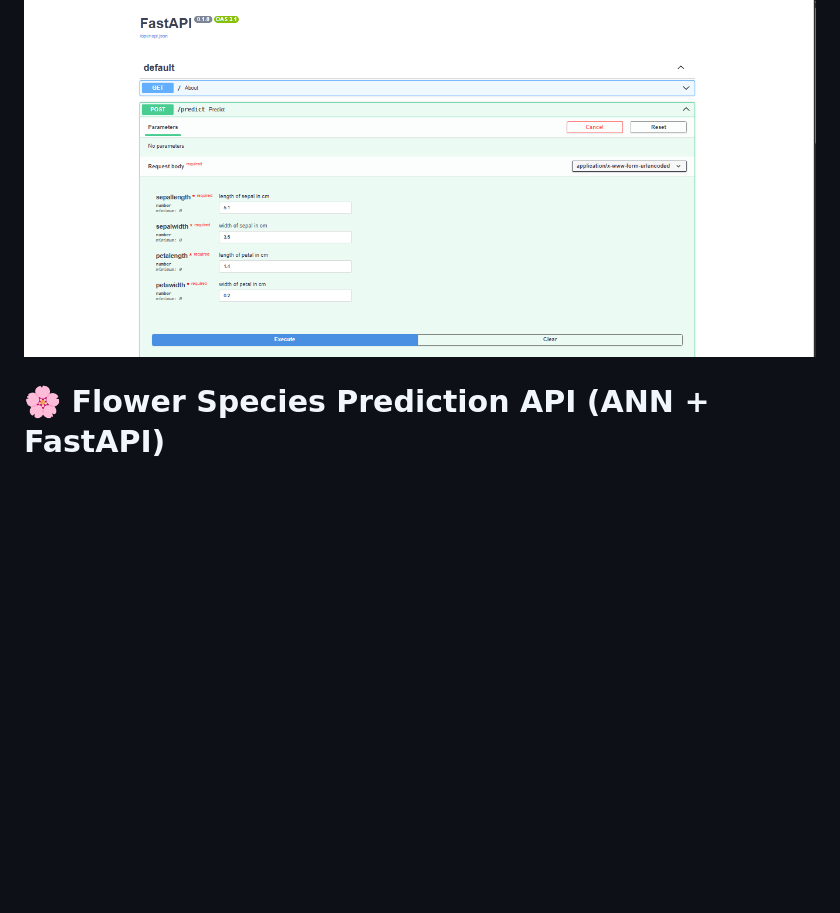
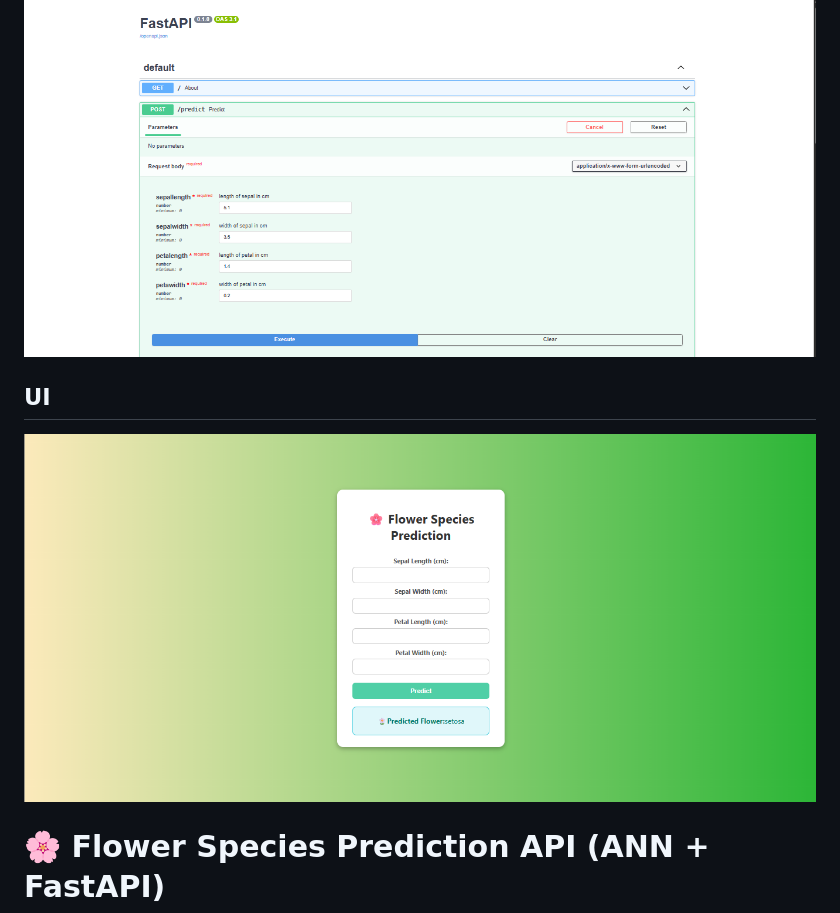
Before and after one commit to CodewithAvijit/FLOWER_SPECIES_CLASSIFICATION-USING-TENSORFLOW-, a Markdown page: readme.md, the part around the change. GitHub-like rendering; pictures changed too: FRONT_END.png (added); blank space fills up the shorter version.

Commit message:
add image and update readme

```diff
--- a/readme.md
+++ b/readme.md
@@ -2,6 +2,8 @@
 ## APP
 
 ![App Screenshot](API.png)
+## UI
+![FRONT END SCREENSHOT](FRONT_END.png)
 # 🌸 Flower Species Prediction API (ANN + FastAPI)
 
 This project is a machine learning-powered API built with **FastAPI** that predicts the **species of a flower** based on its features. It uses an **Artificial Neural Network (ANN)** trained on the Iris dataset to classify the flower into one of three species.
```
